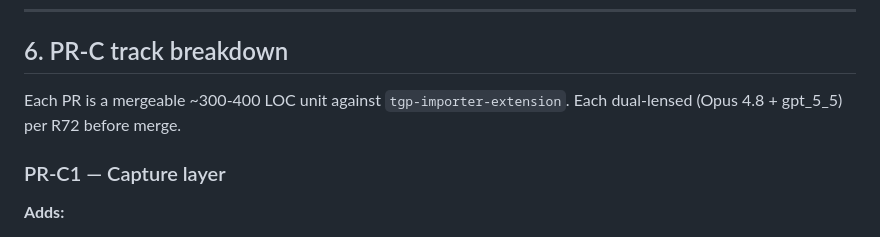
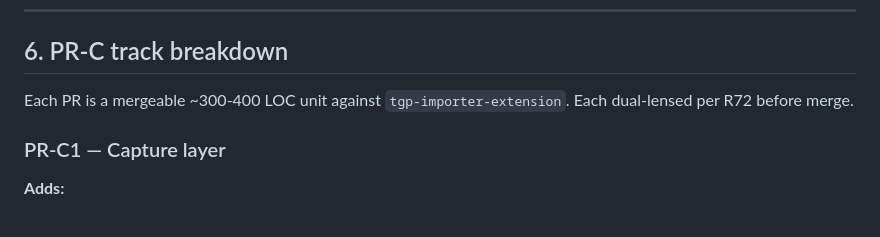
Before and after one commit to BradleyGleavePortfolio/tgp-importer-extension, a Markdown page: docs/AUTO_DISCOVERY.md, the part around the change. Drawn GitHub-style.

```diff
--- a/docs/AUTO_DISCOVERY.md
+++ b/docs/AUTO_DISCOVERY.md
@@ -175,7 +175,7 @@ Some platforms gate their API to native-app user-agents. The web app is a thin m
 
 ## 6. PR-C track breakdown
 
-Each PR is a mergeable ~300-400 LOC unit against `tgp-importer-extension`. Each dual-lensed (Opus 4.8 + gpt_5_5) per R72 before merge.
+Each PR is a mergeable ~300-400 LOC unit against `tgp-importer-extension`. Each dual-lensed per R72 before merge.
 
 ### PR-C1 — Capture layer
 
```
Also changed, not shown: docs/DESIGN.md (+66 -52 lines).
